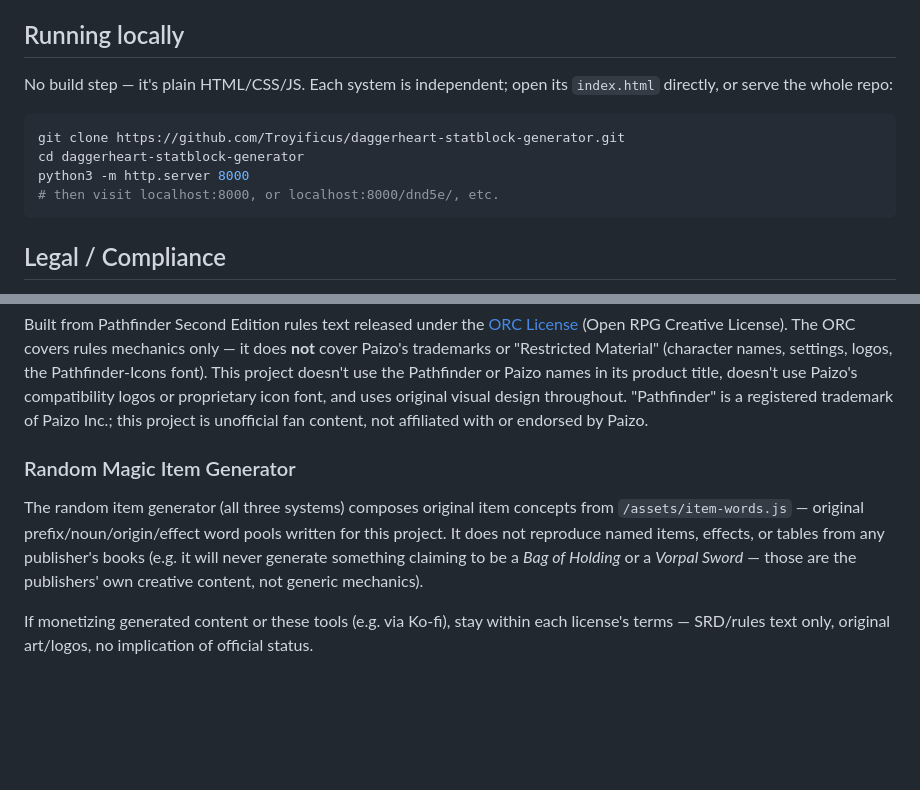
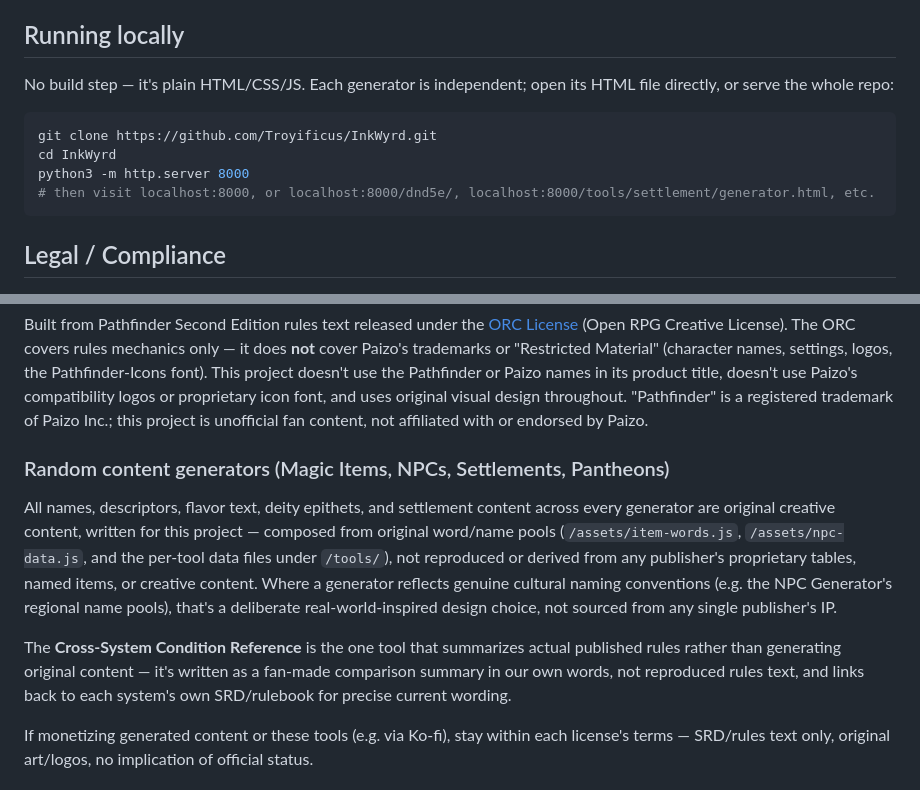
Before and after one commit to Troyificus/InkWyrd, a Markdown page: README.md, 2 parts joined by grey strips. GitHub-like rendering; blank space fills up the shorter version.

````diff
--- a/README.md
+++ b/README.md
@@ -33,13 +47,13 @@ All three generators are functional:
 
 ## Running locally
 
-No build step — it's plain HTML/CSS/JS. Each system is independent; open its `index.html` directly, or serve the whole repo:
+No build step — it's plain HTML/CSS/JS. Each generator is independent; open its HTML file directly, or serve the whole repo:
 
 ```bash
-git clone https://github.com/Troyificus/daggerheart-statblock-generator.git
-cd daggerheart-statblock-generator
+git clone https://github.com/Troyificus/InkWyrd.git
+cd InkWyrd
 python3 -m http.server 8000
-# then visit localhost:8000, or localhost:8000/dnd5e/, etc.
+# then visit localhost:8000, or localhost:8000/dnd5e/, localhost:8000/tools/settlement/generator.html, etc.
 ```
 
 ## Legal / Compliance
@@ -59,8 +73,10 @@ Built from the 5E System Reference Document (5.1 and 5.2), released by Wizards o
 ### Pathfinder 2E (`/pathfinder2e/`)
 Built from Pathfinder Second Edition rules text released under the [ORC License](https://paizo.com/licenses) (Open RPG Creative License). The ORC covers rules mechanics only — it does **not** cover Paizo's trademarks or "Restricted Material" (character names, settings, logos, the Pathfinder-Icons font). This project doesn't use the Pathfinder or Paizo names in its product title, doesn't use Paizo's compatibility logos or proprietary icon font, and uses original visual design throughout. "Pathfinder" is a registered trademark of Paizo Inc.; this project is unofficial fan content, not affiliated with or endorsed by Paizo.
 
-### Random Magic Item Generator
-The random item generator (all three systems) composes original item concepts from `/assets/item-words.js` — original prefix/noun/origin/effect word pools written for this project. It does not reproduce named items, effects, or tables from any publisher's books (e.g. it will never generate something claiming to be a *Bag of Holding* or a *Vorpal Sword* — those are the publishers' own creative content, not generic mechanics).
+### Random content generators (Magic Items, NPCs, Settlements, Pantheons)
+All names, descriptors, flavor text, deity epithets, and settlement content across every generator are original creative content, written for this project — composed from original word/name pools (`/assets/item-words.js`, `/assets/npc-data.js`, and the per-tool data files under `/tools/`), not reproduced or derived from any publisher's proprietary tables, named items, or creative content. Where a generator reflects genuine cultural naming conventions (e.g. the NPC Generator's regional name pools), that's a deliberate real-world-inspired design choice, not sourced from any single publisher's IP.
+
+The **Cross-System Condition Reference** is the one tool that summarizes actual published rules rather than generating original content — it's written as a fan-made comparison summary in our own words, not reproduced rules text, and links back to each system's own SRD/rulebook for precise current wording.
 
 If monetizing generated content or these tools (e.g. via Ko-fi), stay within each license's terms — SRD/rules text only, original art/logos, no implication of official status.
 
````
Also changed, not shown: other parts of README.md (+31 -17 lines).
